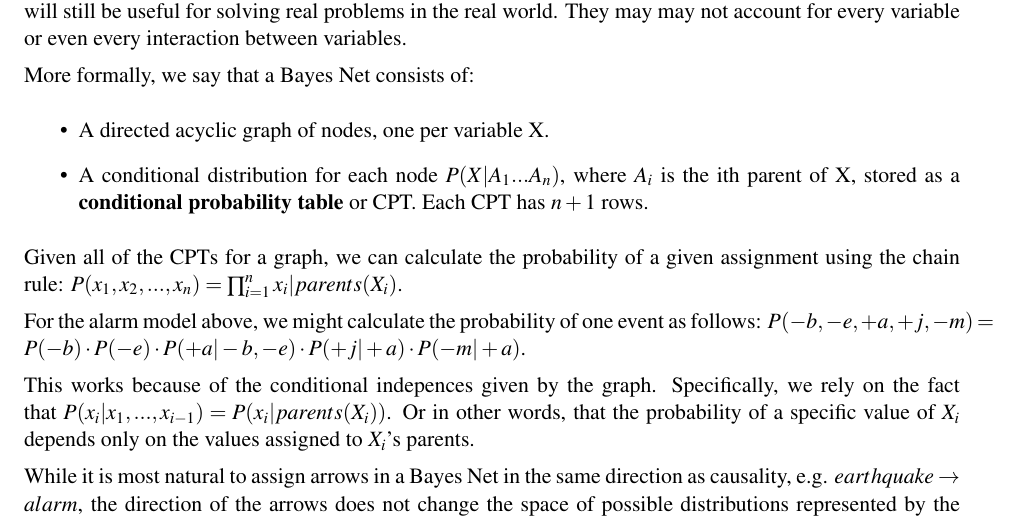
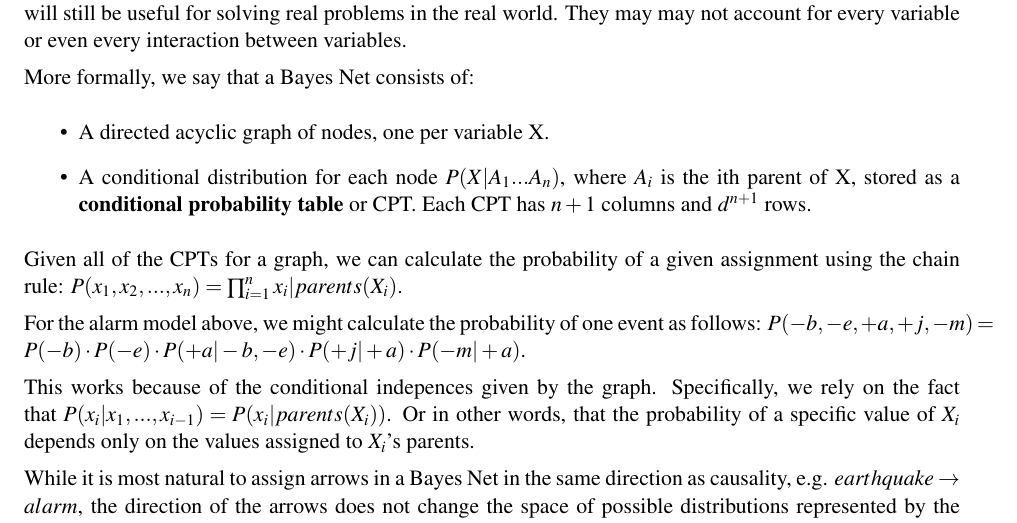
Before and after one commit to joshHug/hug188, a LaTeX document (week6/n6.tex): part of page 3 of 7, cut so that both start at the same text. Compiled offline with pdfLaTeX.

Commit message:
fix the bug on the number of rows in the second bullet

```diff
--- a/week6/n6.tex
+++ b/week6/n6.tex
@@ -83,7 +83,7 @@ all models are wrong, but some will still be useful for solving real problems in
 More formally, we say that a Bayes Net consists of:
 \begin{itemize}
 \item A directed acyclic graph of nodes, one per variable X.
-\item A conditional distribution for each node $P(X | A_1 ... A_n)$, where $A_i$ is the ith parent of X, stored as a \textbf{conditional probability table} or CPT. Each CPT has $n+1$ rows.
+\item A conditional distribution for each node $P(X | A_1 ... A_n)$, where $A_i$ is the ith parent of X, stored as a \textbf{conditional probability table} or CPT. Each CPT has $n+1$ columns and $d^{n+1}$ rows.
 \end{itemize}
 
 Given all of the CPTs for a graph, we can calculate the probability of a given assignment using the chain rule: $P(x_1, x_2, ..., x_n) = \prod_{i=1}^n{x_i | parents(X_i)}$.
```
